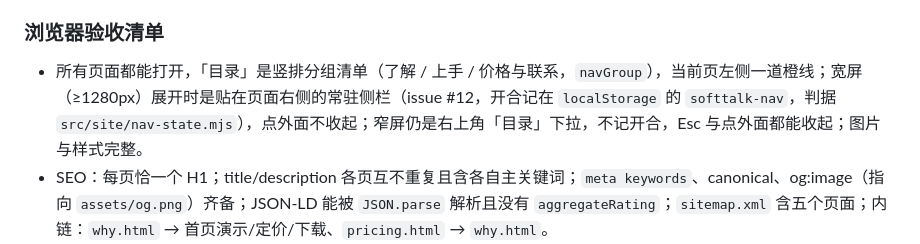
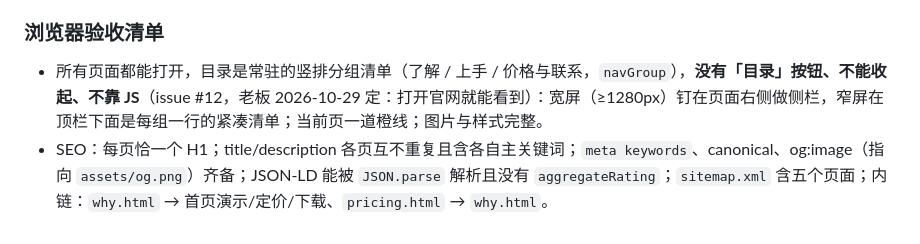
Before and after one commit to b34601512/b34601512.github.io, a Markdown page: docs/ai-context/build-test-deploy.md, the part around the change. Rendered like a GitHub page.

Commit message:
官网：目录验收口径跟上 #12（常驻、不可收起）

```diff
--- a/docs/ai-context/build-test-deploy.md
+++ b/docs/ai-context/build-test-deploy.md
@@ -70,7 +70,7 @@ python -m http.server 8000
 
 ### 浏览器验收清单
 
-- 所有页面都能打开，「目录」是竖排分组清单（了解 / 上手 / 价格与联系，`navGroup`），当前页左侧一道橙线；宽屏（≥1280px）展开时是贴在页面右侧的常驻侧栏（issue #12，开合记在 `localStorage` 的 `softtalk-nav`，判据 `src/site/nav-state.mjs`），点外面不收起；窄屏仍是右上角「目录」下拉，不记开合，Esc 与点外面都能收起；图片与样式完整。
+- 所有页面都能打开，目录是常驻的竖排分组清单（了解 / 上手 / 价格与联系，`navGroup`），**没有「目录」按钮、不能收起、不靠 JS**（issue #12，老板 2026-10-29 定：打开官网就能看到）：宽屏（≥1280px）钉在页面右侧做侧栏，窄屏在顶栏下面是每组一行的紧凑清单；当前页一道橙线；图片与样式完整。
 - SEO：每页恰一个 H1；title/description 各页互不重复且含各自主关键词；`meta keywords`、canonical、og:image（指向 `assets/og.png`）齐备；JSON-LD 能被 `JSON.parse` 解析且没有 `aggregateRating`；`sitemap.xml` 含五个页面；内链：`why.html` → 首页演示/定价/下载、`pricing.html` → `why.html`。
 - `why.html`：一个 H1、没有正文小节；竖屏短片封面停在问题帧，播放 40 秒到底变「再看一遍」；桌面上短片不超过一屏高。
 - 聊天窗：真 `<textarea>`（回车发送、Shift+Enter 换行、多行气泡保留换行、输入法合成中的回车不发送、空输入与纯空格不发送、超长无空格文本换行不撑破窗口、消息变多时聊天窗高度不变只内部滚动并自动滚到底、连发多条每一条都有回复且不并发）
```
